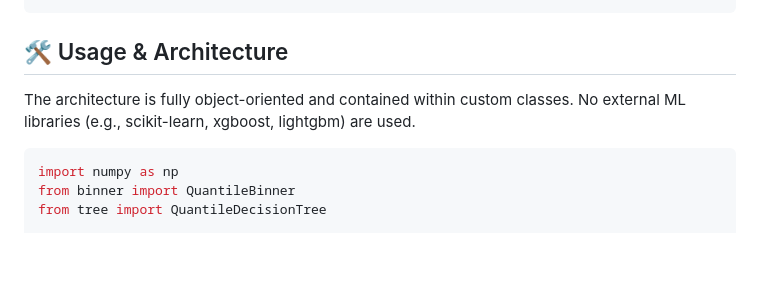
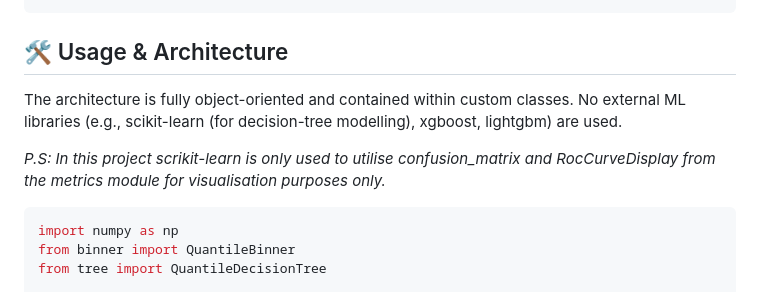
Before and after one commit to Sathwik-007/Automated_RCA, a Markdown page: readme.md, the part around the change. GitHub-like rendering; blank space fills up the shorter version.

````diff
--- a/readme.md
+++ b/readme.md
@@ -58,7 +58,9 @@ Analyzing Data Point at Index 724:
 
 ## 🛠️ Usage & Architecture
 
-The architecture is fully object-oriented and contained within custom classes. No external ML libraries (e.g., scikit-learn, xgboost, lightgbm) are used.
+The architecture is fully object-oriented and contained within custom classes. No external ML libraries (e.g., scikit-learn (for decision-tree modelling), xgboost, lightgbm) are used.
+
+*P.S: In this project scrikit-learn is only used to utilise confusion_matrix and RocCurveDisplay from the metrics module for visualisation purposes only.*
 
 ```python
 import numpy as np
````
